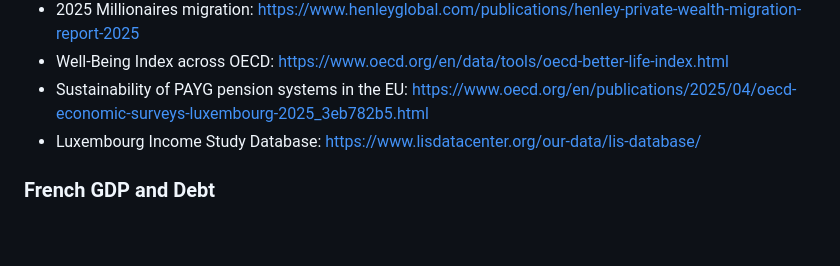
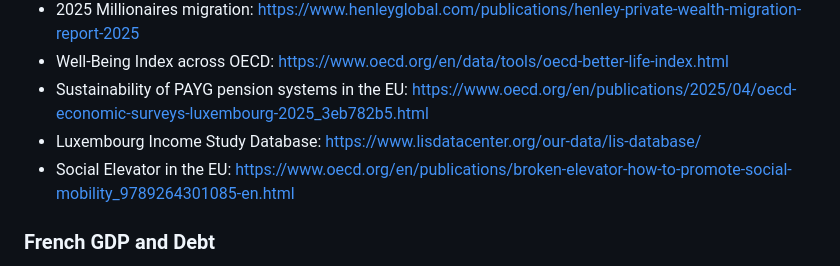
Before and after one commit to Aurelien-Pelissier/Medium, a Markdown page: French_Economics/README.md, the part around the change. Drawn GitHub-style; blank space fills up the shorter version.

```diff
--- a/French_Economics/README.md
+++ b/French_Economics/README.md
@@ -22,6 +22,7 @@ To reproduce the figures and the analysis, run `Data/Make_Figures.py`
 - Well-Being Index across OECD: https://www.oecd.org/en/data/tools/oecd-better-life-index.html
 - Sustainability of PAYG pension systems in the EU: https://www.oecd.org/en/publications/2025/04/oecd-economic-surveys-luxembourg-2025_3eb782b5.html
 - Luxembourg Income Study Database: https://www.lisdatacenter.org/our-data/lis-database/
+- Social Elevator in the EU: https://www.oecd.org/en/publications/broken-elevator-how-to-promote-social-mobility_9789264301085-en.html
 
 ### French GDP and Debt
 - French GDP since 1950: https://fred.stlouisfed.org/data/NGDPXDCFRA
```
